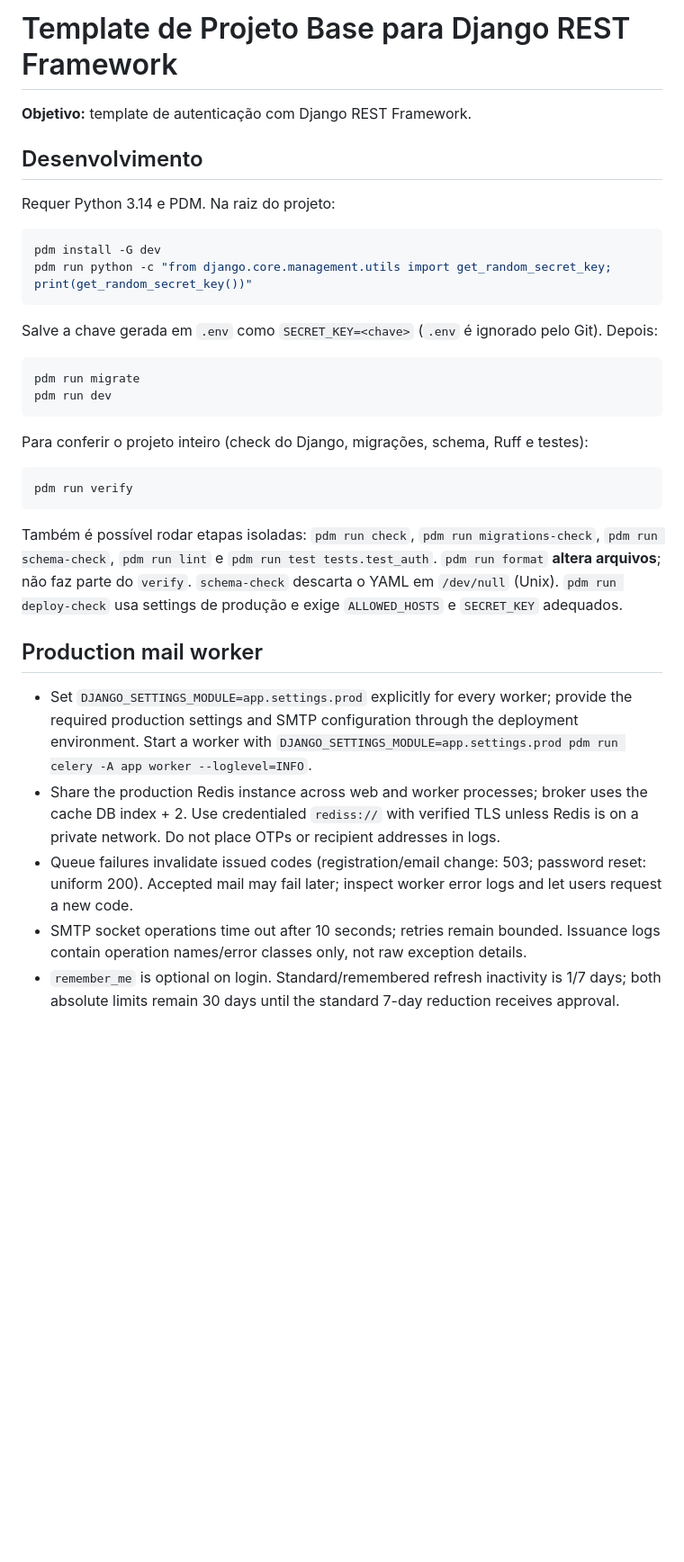
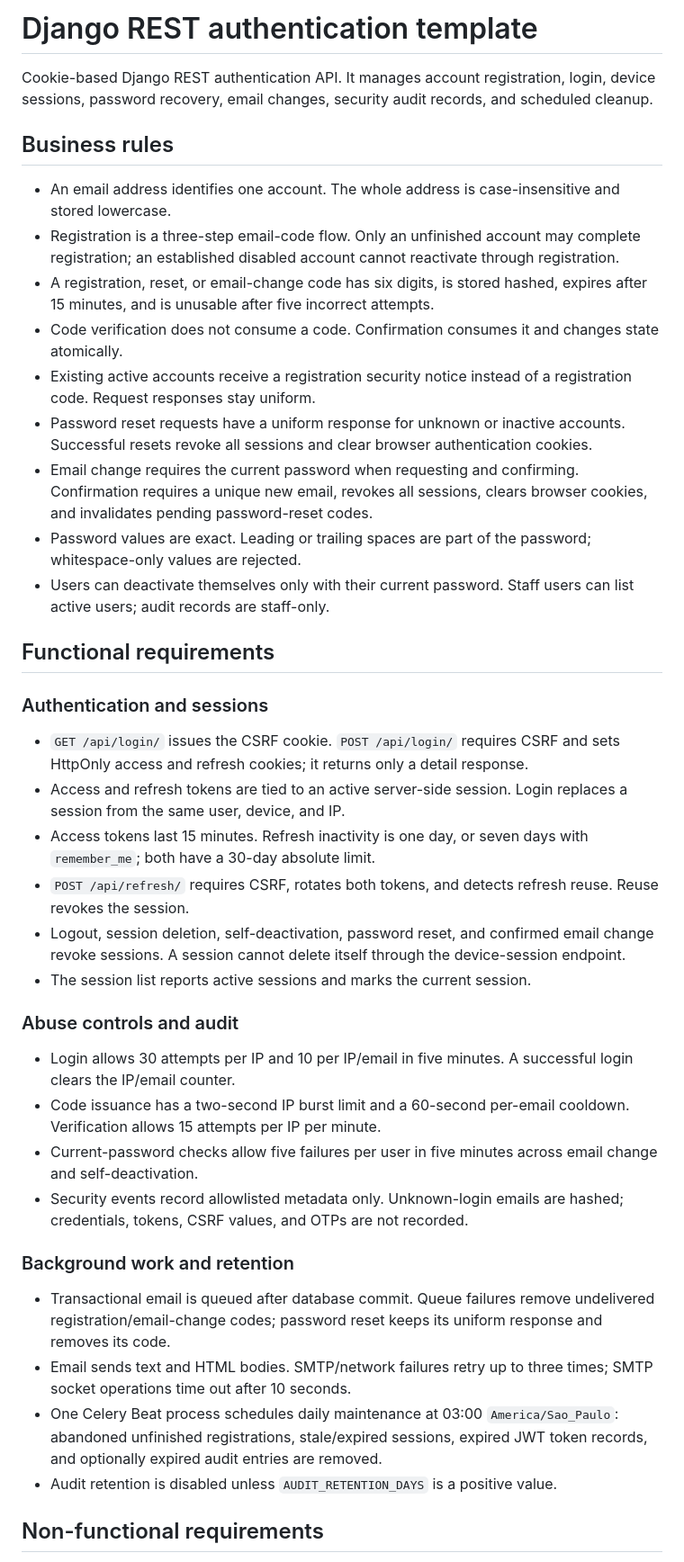
Before and after one commit to IanMV/template-django-rest, a Markdown page: README.md, the part around one of its changes. Shown at 90% size. Drawn GitHub-style; blank space fills up the shorter version.

Commit message:
doc: specify observed authentication requirements

````diff
--- a/README.md
+++ b/README.md
@@ -1,36 +1,43 @@
-# Template de Projeto Base para Django REST Framework
+# Django REST authentication template
 
-**Objetivo:** template de autenticação com Django REST Framework.
+Cookie-based Django REST authentication API. It manages account registration, login, device sessions, password recovery, email changes, security audit records, and scheduled cleanup.
 
-## Desenvolvimento
+## Business rules
 
-Requer Python 3.14 e PDM. Na raiz do projeto:
+- An email address identifies one account. The whole address is case-insensitive and stored lowercase.
+- Registration is a three-step email-code flow. Only an unfinished account may complete registration; an established disabled account cannot reactivate through registration.
+- A registration, reset, or email-change code has six digits, is stored hashed, expires after 15 minutes, and is unusable after five incorrect attempts.
+- Code verification does not consume a code. Confirmation consumes it and changes state atomically.
+- Existing active accounts receive a registration security notice instead of a registration code. Request responses stay uniform.
+- Password reset requests have a uniform response for unknown or inactive accounts. Successful resets revoke all sessions and clear browser authentication cookies.
+- Email change requires the current password when requesting and confirming. Confirmation requires a unique new email, revokes all sessions, clears browser cookies, and invalidates pending password-reset codes.
+- Password values are exact. Leading or trailing spaces are part of the password; whitespace-only values are rejected.
+- Users can deactivate themselves only with their current password. Staff users can list active users; audit records are staff-only.
 
-```bash
-pdm install -G dev
-pdm run python -c "from django.core.management.utils import get_random_secret_key; print(get_random_secret_key())"
-```
+## Functional requirements
 
-Salve a chave gerada em `.env` como `SECRET_KEY=<chave>` (`.env` é ignorado pelo Git). Depois:
+### Authentication and sessions
 
-```bash
-pdm run migrate
-pdm run dev
-```
+- `GET /api/login/` issues the CSRF cookie. `POST /api/login/` requires CSRF and sets HttpOnly access and refresh cookies; it returns only a detail response.
+- Access and refresh tokens are tied to an active server-side session. Login replaces a session from the same user, device, and IP.
+- Access tokens last 15 minutes. Refresh inactivity is one day, or seven days with `remember_me`; both have a 30-day absolute limit.
+- `POST /api/refresh/` requires CSRF, rotates both tokens, and detects refresh reuse. Reuse revokes the session.
+- Logout, session deletion, self-deactivation, password reset, and confirmed email change revoke sessions. A session cannot delete itself through the device-session endpoint.
+- The session list reports active sessions and marks the current session.
 
-Para conferir o projeto inteiro (check do Django, migrações, schema, Ruff e testes):
+### Abuse controls and audit
 
-```bash
-pdm run verify
-```
+- Login allows 30 attempts per IP and 10 per IP/email in five minutes. A successful login clears the IP/email counter.
+- Code issuance has a two-second IP burst limit and a 60-second per-email cooldown. Verification allows 15 attempts per IP per minute.
+- Current-password checks allow five failures per user in five minutes across email change and self-deactivation.
+- Security events record allowlisted metadata only. Unknown-login emails are hashed; credentials, tokens, CSRF values, and OTPs are not recorded.
 
-Também é possível rodar etapas isoladas: `pdm run check`, `pdm run migrations-check`, `pdm run schema-check`, `pdm run lint` e `pdm run test tests.test_auth`. `pdm run format` **altera arquivos**; não faz parte do `verify`. `schema-check` descarta o YAML em `/dev/null` (Unix). `pdm run deploy-check` usa settings de produção e exige `ALLOWED_HOSTS` e `SECRET_KEY` adequados.
+### Background work and retention
 
-## Production mail worker
+- Transactional email is queued after database commit. Queue failures remove undelivered registration/email-change codes; password reset keeps its uniform response and removes its code.
+- Email sends text and HTML bodies. SMTP/network failures retry up to three times; SMTP socket operations time out after 10 seconds.
+- One Celery Beat process schedules daily maintenance at 03:00 `America/Sao_Paulo`: abandoned unfinished registrations, stale/expired sessions, expired JWT token records, and optionally expired audit entries are removed.
+- Audit retention is disabled unless `AUDIT_RETENTION_DAYS` is a positive value.
 
-- Set `DJANGO_SETTINGS_MODULE=app.settings.prod` explicitly for every worker; provide the required production settings and SMTP configuration through the deployment environment. Start a worker with `DJANGO_SETTINGS_MODULE=app.settings.prod pdm run celery -A app worker --loglevel=INFO`.
-- Share the production Redis instance across web and worker processes; broker uses the cache DB index + 2. Use credentialed `rediss://` with verified TLS unless Redis is on a private network. Do not place OTPs or recipient addresses in logs.
-- Queue failures invalidate issued codes (registration/email change: 503; password reset: uniform 200). Accepted mail may fail later; inspect worker error logs and let users request a new code.
-- SMTP socket operations time out after 10 seconds; retries remain bounded. Issuance logs contain operation names/error classes only, not raw exception details.
-- `remember_me` is optional on login. Standard/remembered refresh inactivity is 1/7 days; both absolute limits remain 30 days until the standard 7-day reduction receives approval.
+## Non-functional requirements
 
````
Also changed, not shown: other parts of README.md (+17 -18 lines).
